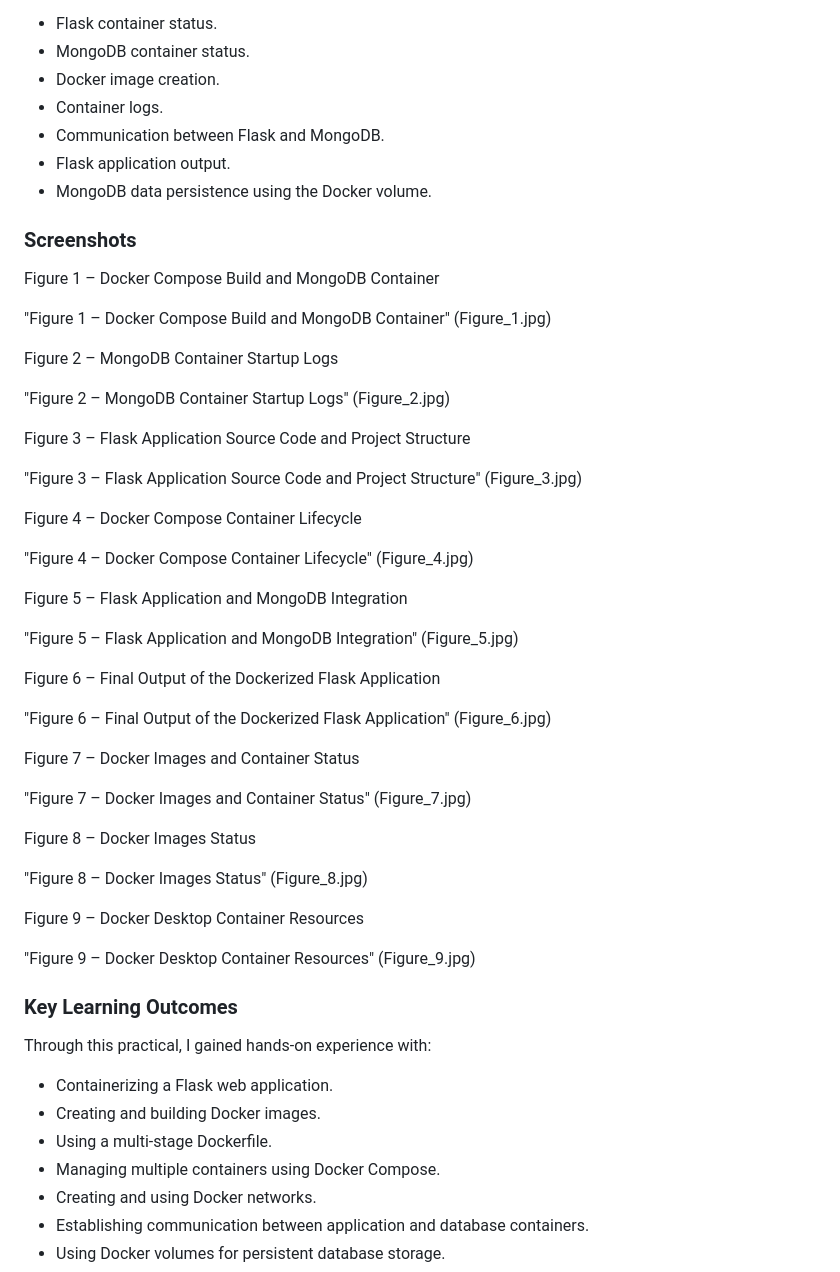
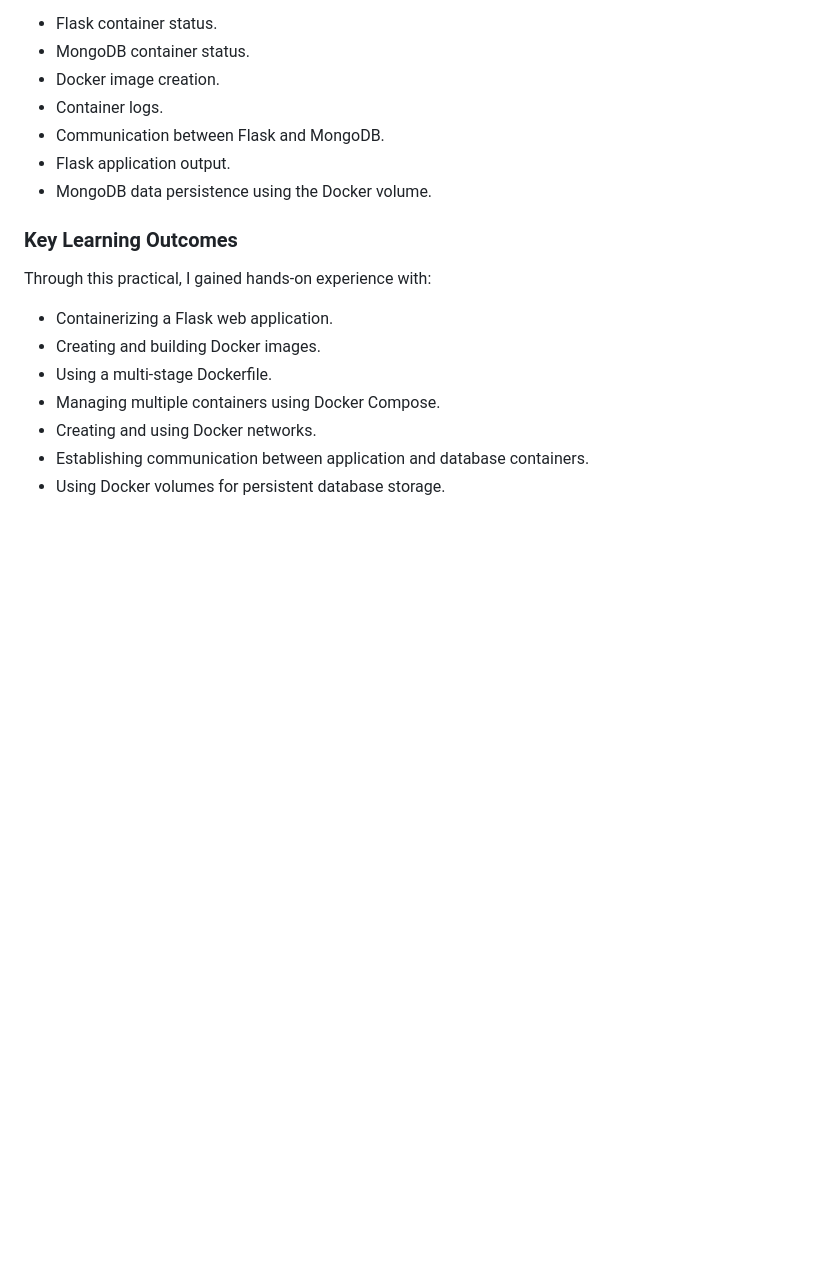
Before and after one commit to karan-pandey123/dockerized-webapp, a Markdown page: README.md, the part around the change. Rendered like a GitHub page; blank space fills up the shorter version.

Commit message:
Remove screenshots from README
Removed screenshots section from README.md.

```diff
--- a/README.md
+++ b/README.md
@@ -191,44 +191,6 @@ The project was verified by checking:
 - Flask application output.
 - MongoDB data persistence using the Docker volume.
 
-### Screenshots
-
-Figure 1 – Docker Compose Build and MongoDB Container
-
-"Figure 1 – Docker Compose Build and MongoDB Container" (Figure_1.jpg)
-
-Figure 2 – MongoDB Container Startup Logs
-
-"Figure 2 – MongoDB Container Startup Logs" (Figure_2.jpg)
-
-Figure 3 – Flask Application Source Code and Project Structure
-
-"Figure 3 – Flask Application Source Code and Project Structure" (Figure_3.jpg)
-
-Figure 4 – Docker Compose Container Lifecycle
-
-"Figure 4 – Docker Compose Container Lifecycle" (Figure_4.jpg)
-
-Figure 5 – Flask Application and MongoDB Integration
-
-"Figure 5 – Flask Application and MongoDB Integration" (Figure_5.jpg)
-
-Figure 6 – Final Output of the Dockerized Flask Application
-
-"Figure 6 – Final Output of the Dockerized Flask Application" (Figure_6.jpg)
-
-Figure 7 – Docker Images and Container Status
-
-"Figure 7 – Docker Images and Container Status" (Figure_7.jpg)
-
-Figure 8 – Docker Images Status
-
-"Figure 8 – Docker Images Status" (Figure_8.jpg)
-
-Figure 9 – Docker Desktop Container Resources
-
-"Figure 9 – Docker Desktop Container Resources" (Figure_9.jpg)
-
 ### Key Learning Outcomes
 
 Through this practical, I gained hands-on experience with:
```
